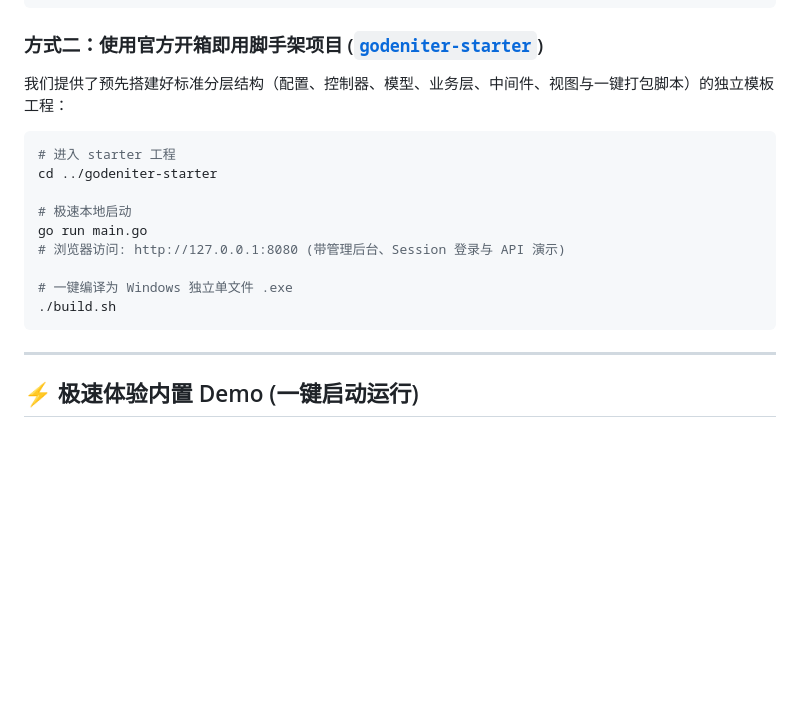
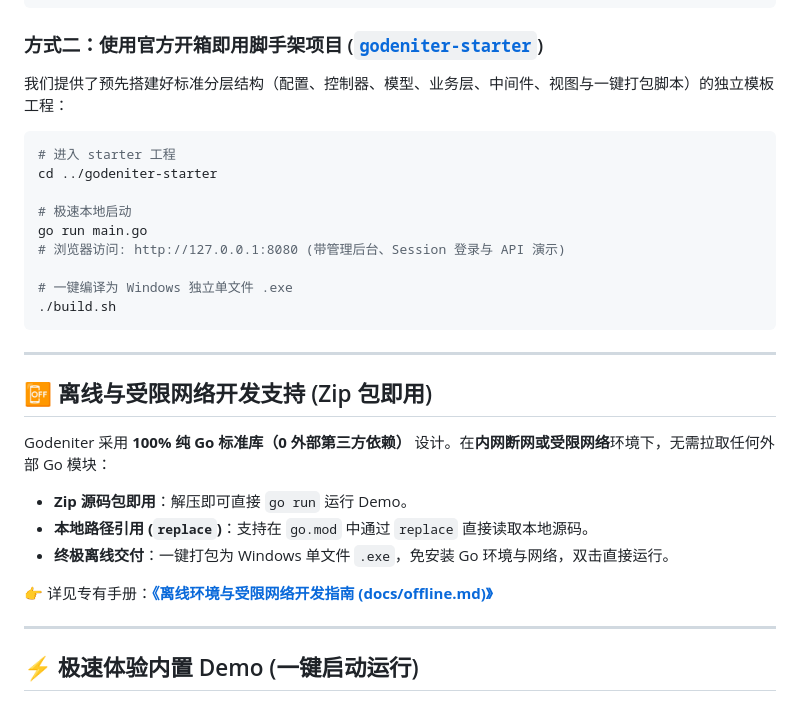
Before and after one commit to xbt/godeniter, a Markdown page: README.md, the part around one of its changes. GitHub-like rendering; blank space fills up the shorter version.

Commit message:
docs: add offline and air-gapped development guide (docs/offline.md)

````diff
--- a/README.md
+++ b/README.md
@@ -53,6 +53,17 @@ go run main.go
 # 一键编译为 Windows 独立单文件 .exe
 ./build.sh
 ```
+
+---
+
+## 📴 离线与受限网络开发支持 (Zip 包即用)
+
+Godeniter 采用 **100% 纯 Go 标准库（0 外部第三方依赖）** 设计。在**内网断网或受限网络**环境下，无需拉取任何外部 Go 模块：
+* **Zip 源码包即用**：解压即可直接 `go run` 运行 Demo。
+* **本地路径引用 (`replace`)**：支持在 `go.mod` 中通过 `replace` 直接读取本地源码。
+* **终极离线交付**：一键打包为 Windows 单文件 `.exe`，免安装 Go 环境与网络，双击直接运行。
+
+👉 详见专有手册：[**《离线环境与受限网络开发指南 (docs/offline.md)》**](./docs/offline.md)
 
 ---
 
````
Also changed, not shown: other parts of README.md (+1 -1 lines), docs/offline.md (added, +123 -0 lines), docs/progress.md (+1 -0 lines).
